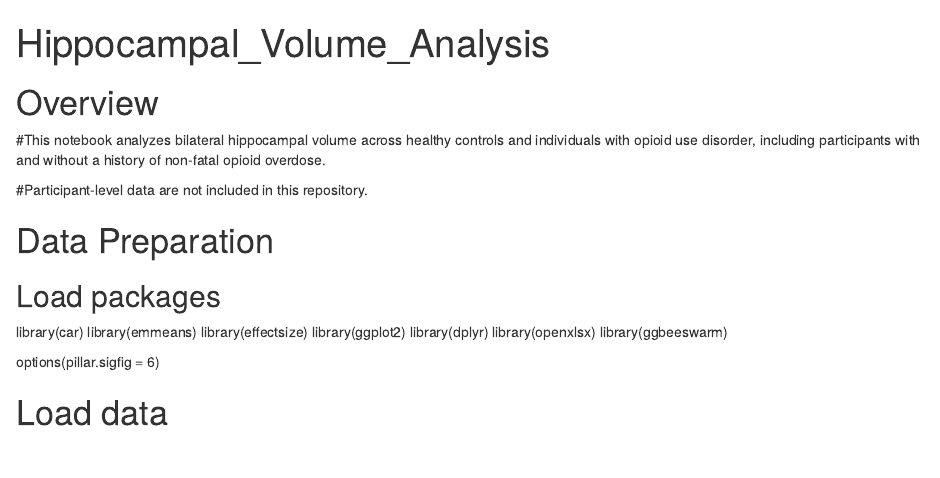
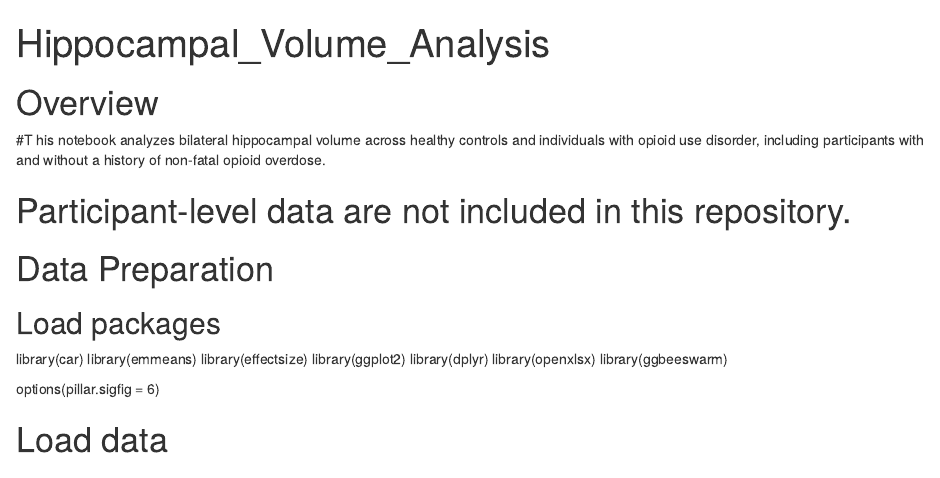
Before and after one commit to delaneymckinstry/Lab_Notebook, an R Markdown document (Hippocampal_Volume/Code/Hippocampal_Volume_Analysis.Rmd): the page in a window 1100 px wide, from its top. Rendered offline with R 4.5, knitr and Pandoc, with nearby package versions.

Commit message:
Update Hippocampal_Volume_Analysis.Rmd

```diff
--- a/Hippocampal_Volume/Code/Hippocampal_Volume_Analysis.Rmd
+++ b/Hippocampal_Volume/Code/Hippocampal_Volume_Analysis.Rmd
@@ -6,9 +6,9 @@
 
 # Overview
 
-#This notebook analyzes bilateral hippocampal volume across healthy controls and individuals with opioid use disorder, including participants with and without a history of non-fatal opioid overdose.
+#T his notebook analyzes bilateral hippocampal volume across healthy controls and individuals with opioid use disorder, including participants with and without a history of non-fatal opioid overdose.
 
-#Participant-level data are not included in this repository.
+# Participant-level data are not included in this repository.
 
 # Data Preparation
 
```
